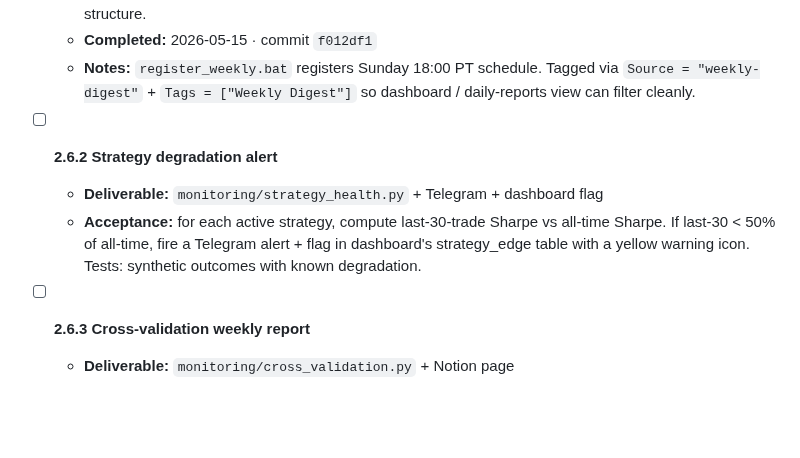
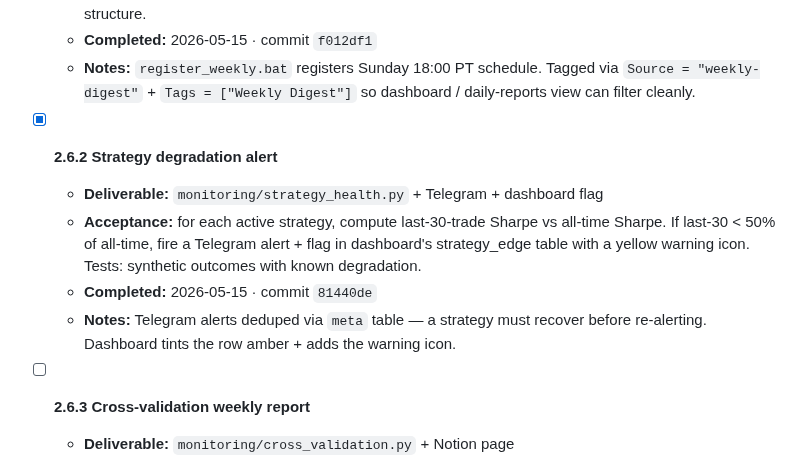
Before and after one commit to ProbablyMaybeNo/Profit-Generation, a Markdown page: docs/PHASE2_PLAN.md, the part around the change. Drawn GitHub-style; blank space fills up the shorter version.

Commit message:
chore: tick milestone 2.6.2 (strategy degradation alert)

```diff
--- a/docs/PHASE2_PLAN.md
+++ b/docs/PHASE2_PLAN.md
@@ -173,9 +173,11 @@ the box.
   - **Completed:** 2026-05-15 · commit `f012df1`
   - **Notes:** `register_weekly.bat` registers Sunday 18:00 PT schedule. Tagged via `Source = "weekly-digest"` + `Tags = ["Weekly Digest"]` so dashboard / daily-reports view can filter cleanly.
 
-- [ ] **2.6.2 Strategy degradation alert**
+- [x] **2.6.2 Strategy degradation alert**
   - **Deliverable:** `monitoring/strategy_health.py` + Telegram + dashboard flag
   - **Acceptance:** for each active strategy, compute last-30-trade Sharpe vs all-time Sharpe. If last-30 < 50% of all-time, fire a Telegram alert + flag in dashboard's strategy_edge table with a yellow warning icon. Tests: synthetic outcomes with known degradation.
+  - **Completed:** 2026-05-15 · commit `81440de`
+  - **Notes:** Telegram alerts deduped via `meta` table — a strategy must recover before re-alerting. Dashboard tints the row amber + adds the warning icon.
 
 - [ ] **2.6.3 Cross-validation weekly report**
   - **Deliverable:** `monitoring/cross_validation.py` + Notion page
```
